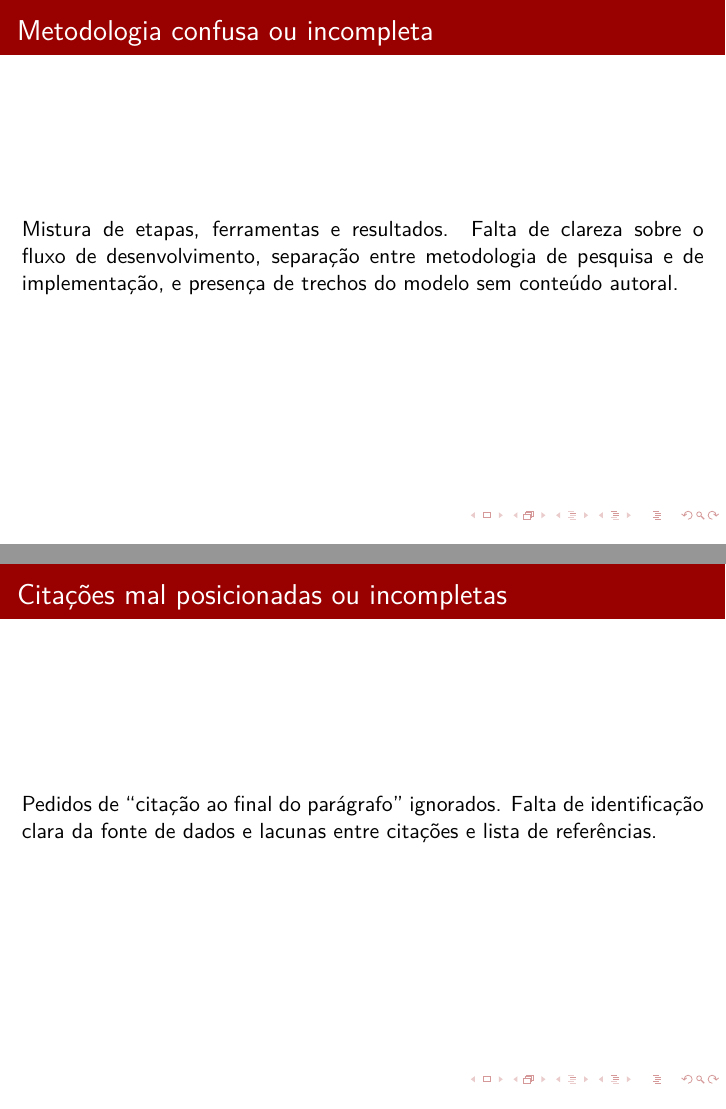
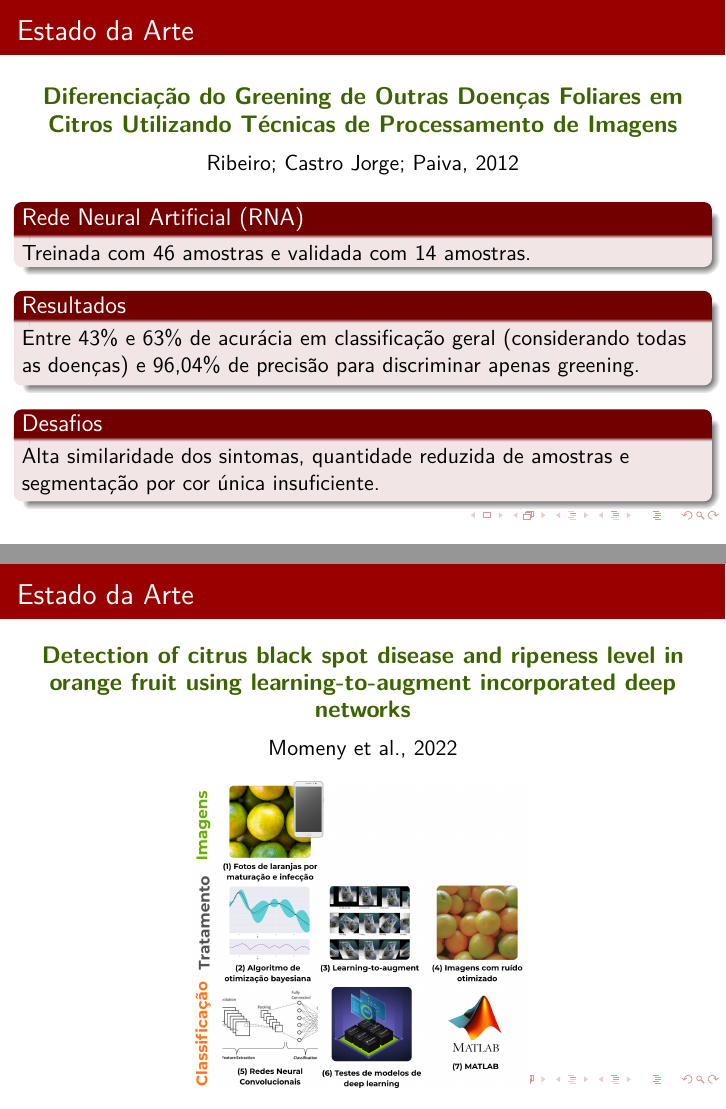
Before and after one commit to guilhermexmada/pi-ponskan, LaTeX slides (artifacts/latex-artifacts/template-pi-beamer/main.tex): pages 12 and 13 of 14, joined at a grey line. Compiled offline with pdfLaTeX.

Commit message:
estado da arte : artigos finalizados

```diff
--- a/artifacts/latex-artifacts/template-pi-beamer/main.tex
+++ b/artifacts/latex-artifacts/template-pi-beamer/main.tex
@@ -274,33 +273,70 @@ Queda prematura \\
 \normalsize {Ribeiro; Castro Jorge; Paiva, 2012} \\[0.2cm]
 
 \begin{figure}[h]
-\includegraphics[width=0.75\textwidth]{images/resumo-pazoti.png}
+\includegraphics[width=0.6\textwidth]{images/resumo-ribeiro-castro-paiva.png}
 \label{fig:figure5}
 \end{figure}
 
 \end{frame}
 % Estado da Arte 03 ============================
+% Estado da Arte 04 ============================
+\begin{frame}{Estado da Arte}
+\centering
 
-\section{Objetivo}
-\begin{frame}{Metodologia confusa ou incompleta}
-\justifying
-Mistura de etapas, ferramentas e resultados.
-Falta de clareza sobre o fluxo de desenvolvimento, separação entre metodologia de pesquisa e de implementação, e presença de trechos do modelo sem conteúdo autoral.
+\vspace{0.2cm}
+{\color{green}\large\textbf{Diferenciação do Greening de Outras Doenças Foliares em Citros Utilizando Técnicas de Processamento de Imagens}}\\[0.2cm]
+\normalsize {Ribeiro; Castro Jorge; Paiva, 2012} \\[0.2cm]
+
+\begin{block}{Rede Neural Artificial (RNA)}
+  Treinada com 46 amostras e validada com 14 amostras.
+\end{block}
+
+\begin{block}{Resultados}
+  Entre 43\% e 63\% de acurácia em classificação geral (considerando todas as doenças) e 96,04\% de precisão para discriminar apenas greening.
+\end{block}
+
+\begin{block}{Desafios}
+  Alta similaridade dos sintomas, quantidade reduzida de amostras e segmentação por cor única insuficiente.
+\end{block}
+
 \end{frame}
+% Estado da Arte 04 ============================
+% Estado da Arte 05 ============================
+\begin{frame}{Estado da Arte}
+\centering
 
-\section{Apresentação Prática}
-\begin{frame}{Citações mal posicionadas ou incompletas}
-\justifying
-Pedidos de “citação ao final do parágrafo” ignorados.
-Falta de identificação clara da fonte de dados e lacunas entre citações e lista de referências.
+\vspace{0.2cm}
+{\color{green}\large\textbf{Detection of citrus black spot disease and ripeness level in orange fruit using learning-to-augment incorporated deep networks}}\\[0.2cm]
+\normalsize {Momeny et al., 2022} \\[0.2cm]
+
+\begin{figure}[h]
+\includegraphics[width=0.5\textwidth]{images/resumo-momeny.png}
+\label{fig:figure5}
+\end{figure}
+
 \end{frame}
+% Estado da Arte 05 ============================
+% Estado da Arte 06 ============================
+\begin{frame}{Estado da Arte}
+\centering
 
+\vspace{0.2cm}
+{\color{green}\large\textbf{Detection of citrus black spot disease and ripeness level in orange fruit using learning-to-augment incorporated deep networks}}\\[0.2cm]
+\normalsize {Momeny et al., 2022} \\[0.2cm]
 
-\section{Encerramento}
-\begin{frame}{Encerramento}
-\justifying
-Os problemas levantados indicam a necessidade de fortalecer a formação científica, a escrita acadêmica e o domínio metodológico dos alunos.
-O aprimoramento contínuo desses aspectos é essencial para a qualidade e a credibilidade dos projetos de pesquisa desenvolvidos na FATEC Registro.
+\begin{block}{Rede Neural Convolucional (CNN)}
+  1896 imagens treinadas em diversos modelos, dos quais o melhor desempenho foi ResNet50.
+\end{block}
+
+\begin{block}{Resultados}
+  Acurácia total de 99,5\% com 100\% de sensibilidade (não despercebeu doentes) e especificidade (não confundiu saudáveis)
+\end{block}
+
+\begin{block}{Desafios}
+  Risco de \emph{overfitting} por conta da variabilidade nas imagens.
+\end{block}
+
 \end{frame}
+% Estado da Arte 06 ============================
 
 \end{document}
```
Also changed, not shown: artifacts/latex-artifacts/template-pi-beamer/images/resumo-momeny.png (added), artifacts/latex-artifacts/template-pi-beamer/images/resumo-pazoti.png, artifacts/latex-artifacts/template-pi-beamer/images/resumo-ribeiro-castro-paiva.png (added), artifacts/latex-artifacts/template-pi-beamer/main.tex (3 more changed lines), 10 other files.
